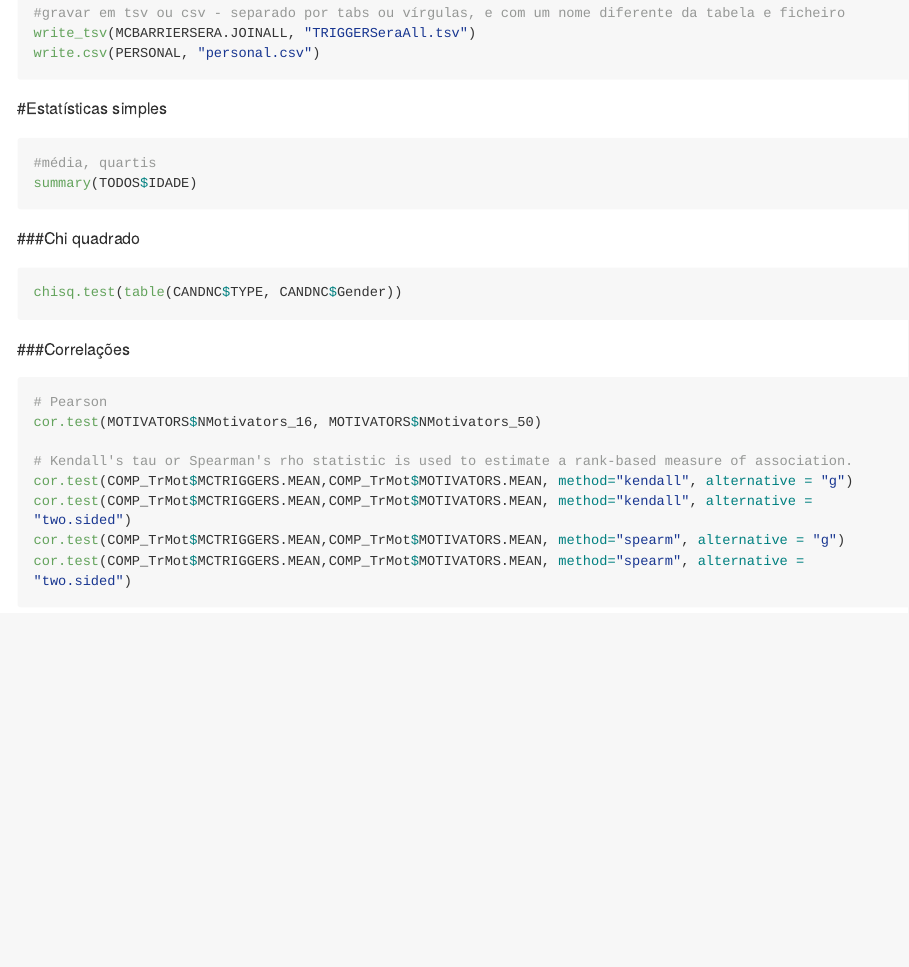
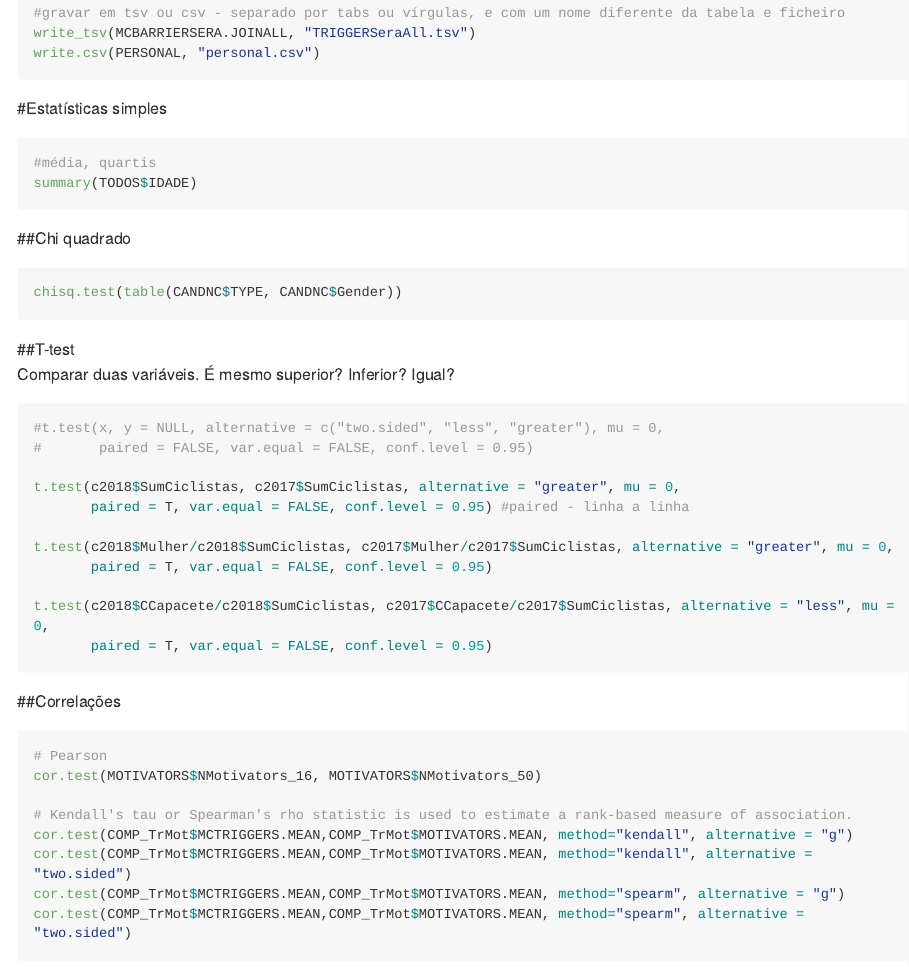
Before and after one commit to temospena/Rnotebook, an R Markdown document (COMPILACAO.Rmd): the page in a window 1100 px wide, from 8850 px down. The pictures show the output file COMPILACAO.md that the author committed with the source, drawn offline in the style of GitHub; long lines of code are wrapped.

Commit message:
add t-test
https://github.com/temospena/Rnotebook/issues/2

````diff
--- a/COMPILACAO.Rmd
+++ b/COMPILACAO.Rmd
@@ -545,12 +545,28 @@ write.csv(PERSONAL, "personal.csv")
 summary(TODOS$IDADE)
 ```
 
-###Chi quadrado
+##Chi quadrado
 ```{r Chi square test, eval=F}
 chisq.test(table(CANDNC$TYPE, CANDNC$Gender))
 ```
 
-###Correlações
+##T-test
+Comparar duas variáveis. É mesmo superior? Inferior? Igual?
+```{r T test, eval=F}
+#t.test(x, y = NULL, alternative = c("two.sided", "less", "greater"), mu = 0,
+#       paired = FALSE, var.equal = FALSE, conf.level = 0.95)
+
+t.test(c2018$SumCiclistas, c2017$SumCiclistas, alternative = "greater", mu = 0,
+       paired = T, var.equal = FALSE, conf.level = 0.95) #paired - linha a linha
+
+t.test(c2018$Mulher/c2018$SumCiclistas, c2017$Mulher/c2017$SumCiclistas, alternative = "greater", mu = 0,
+       paired = T, var.equal = FALSE, conf.level = 0.95)
+
+t.test(c2018$CCapacete/c2018$SumCiclistas, c2017$CCapacete/c2017$SumCiclistas, alternative = "less", mu = 0,
+       paired = T, var.equal = FALSE, conf.level = 0.95)
+```
+
+##Correlações
 ```{r correlations, eval=F}
 # Pearson
 cor.test(MOTIVATORS$NMotivators_16, MOTIVATORS$NMotivators_50)
````
Also changed, not shown: .RData, COMPILACAO.html, COMPILACAO.md.
